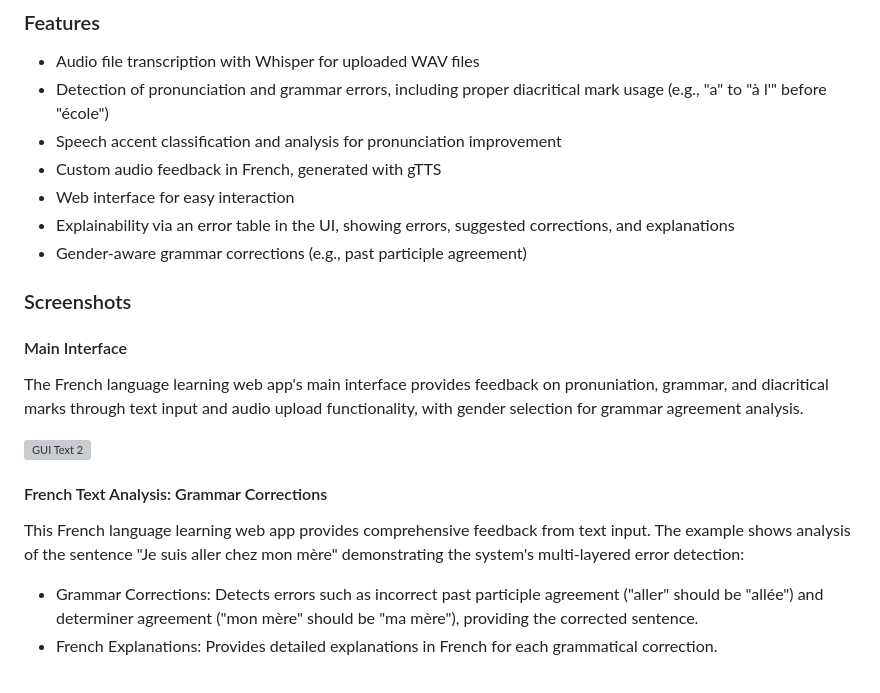
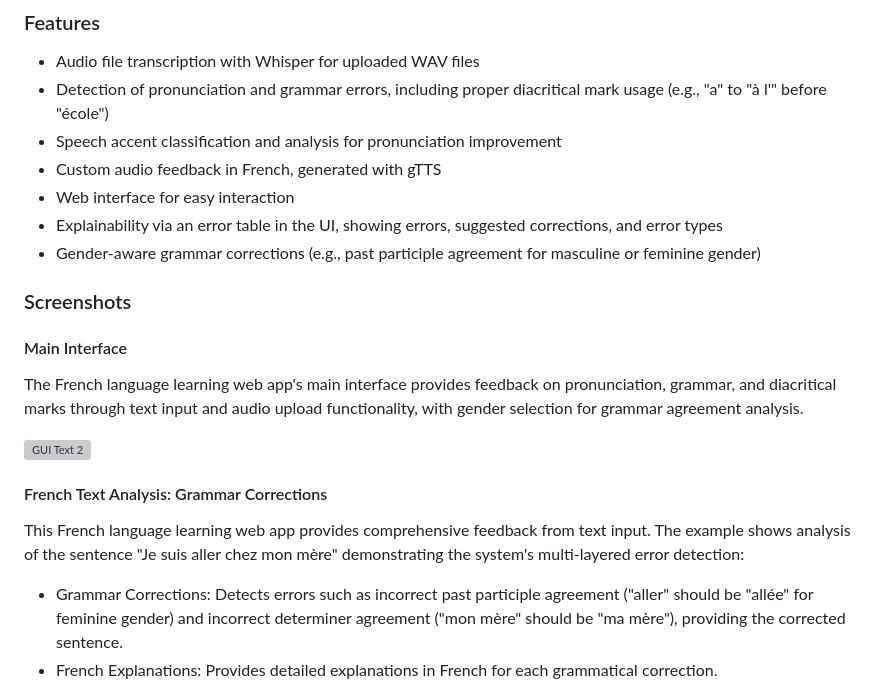
Before and after one commit to mariahcoleno/french-language-learning-platform, a Markdown page: french_learning_web_app/README.md, the part around one of its changes. Drawn GitHub-style; grey boxes are pictures that could not be loaded.

```diff
--- a/french_learning_web_app/README.md
+++ b/french_learning_web_app/README.md
@@ -8,10 +8,10 @@ It analyzes both text input and spoken French audio, identifies errors, and prov
 - Speech accent classification and analysis for pronunciation improvement
 - Custom audio feedback in French, generated with gTTS
 - Web interface for easy interaction
-- Explainability via an error table in the UI, showing errors, suggested corrections, and explanations
-- Gender-aware grammar corrections (e.g., past participle agreement)
+- Explainability via an error table in the UI, showing errors, suggested corrections, and error types
+- Gender-aware grammar corrections (e.g., past participle agreement for masculine or feminine gender)
 
 ### Screenshots
 #### Main Interface
-The French language learning web app's main interface provides feedback on pronuniation, grammar, and diacritical marks through text input and audio upload functionality, with gender selection for grammar agreement analysis.
+The French language learning web app's main interface provides feedback on pronunciation, grammar, and diacritical marks through text input and audio upload functionality, with gender selection for grammar agreement analysis.
 
@@ -20,6 +20,6 @@ The French language learning web app's main interface provides feedback on pronu
 #### French Text Analysis: Grammar Corrections
 This French language learning web app provides comprehensive feedback from text input.
 The example shows analysis of the sentence "Je suis aller chez mon mère" demonstrating the system's multi-layered error detection:
-- Grammar Corrections: Detects errors such as incorrect past participle agreement ("aller" should be "allée") and determiner agreement ("mon mère" should be "ma mère"), providing the corrected sentence.
+- Grammar Corrections: Detects errors such as incorrect past participle agreement ("aller" should be "allée" for feminine gender) and incorrect determiner agreement ("mon mère" should be "ma mère"), providing the corrected sentence.
 - French Explanations: Provides detailed explanations in French for each grammatical correction.
 
```
Also changed, not shown: other parts of french_learning_web_app/README.md (+3 -2 lines).
